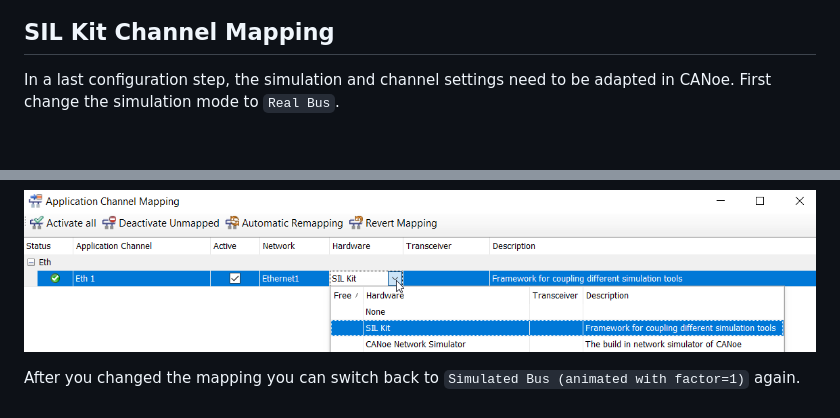
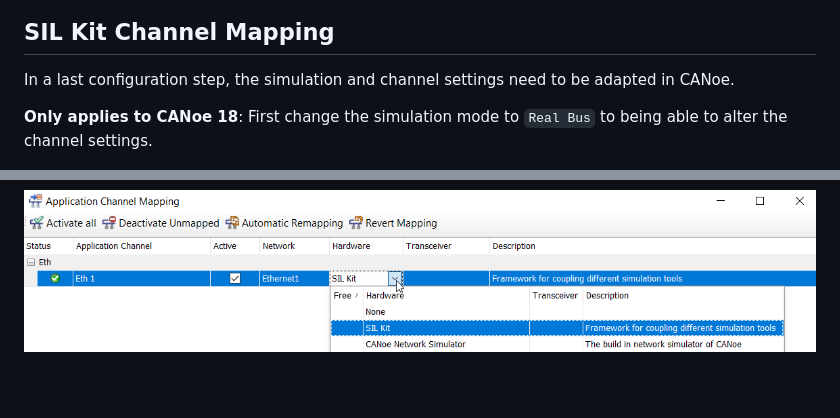
Before and after one commit to vectorgrp/sil-kit-adapters-tap, a Markdown page: adaptive/readme-sub-sections/interaction_with_CANoe_and_SIL_Kit.md, 2 parts joined by grey strips. Drawn GitHub-style; blank space fills up the shorter version.

```diff
--- a/adaptive/readme-sub-sections/interaction_with_CANoe_common_steps.md
+++ b/adaptive/readme-sub-sections/interaction_with_CANoe_and_SIL_Kit.md
@@ -29,12 +29,12 @@ EthernetControllers:
 
 ## SIL Kit Channel Mapping
 
-In a last configuration step, the simulation and channel settings need to be adapted in CANoe. First change the simulation mode to `Real Bus`.
+In a last configuration step, the simulation and channel settings need to be adapted in CANoe.
+
+**Only applies to CANoe 18**: First change the simulation mode to `Real Bus` to being able to alter the channel settings.
 
 ![Switch simulation mode to real bus](../images/SwitchToRealBus.png)
 
 Now switch to the `Hardware` tab and click on `Channel Mapping`. In this window one Ethernet channel should be shown. In the dropdown menu for the option `Hardware` set the value to `SIL Kit`.
 
 ![SIL Kit channel mapping](../images/ChannelMapping.png)
-
-After you changed the mapping you can switch back to `Simulated Bus (animated with factor=1)` again.
```
Also changed, not shown: adaptive/README.md (+18 -10 lines), adaptive/readme-sub-sections/interaction_with_CANoe17_and_COs.md (deleted, +0 -68 lines), adaptive/readme-sub-sections/interaction_with_CANoe_and_DOs.md (renamed from adaptive/readme-sub-sections/interaction_with_CANoe18_and_DOs.md, +1 -1 lines), adaptive/images/apply_custom_patches.png (added), adaptive/images/remove_executable_yaml.png (added).
